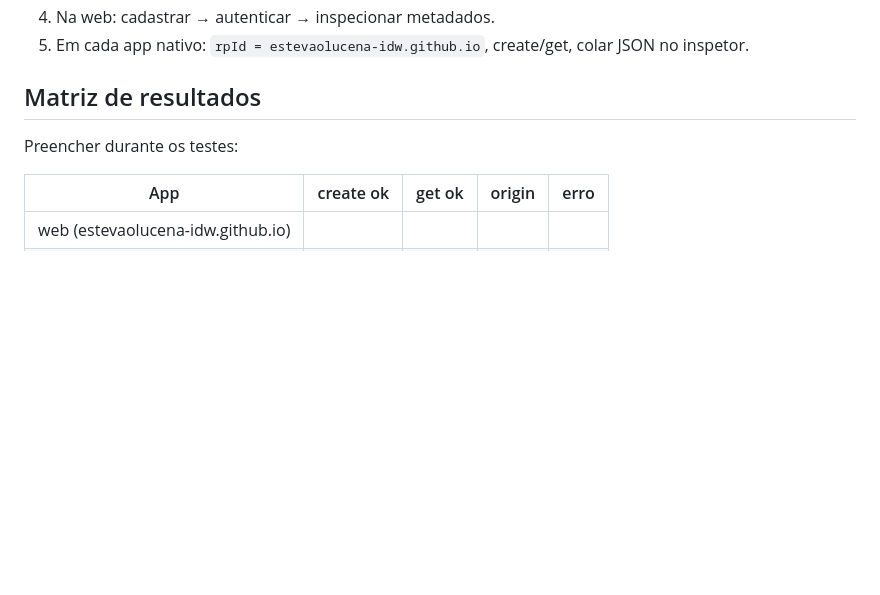
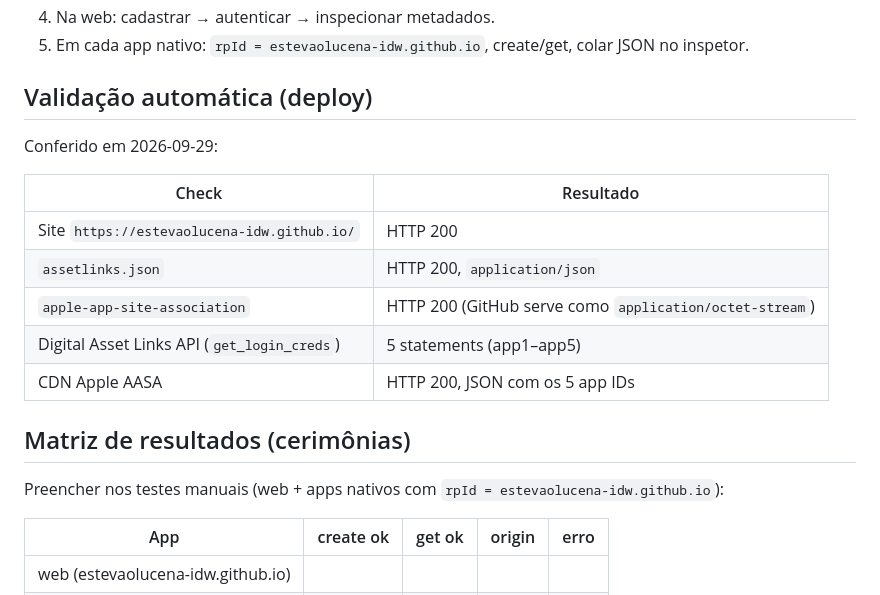
Before and after one commit to estevaolucena-idw/estevaolucena-idw.github.io, a Markdown page: README.md, the part around the change. GitHub-like rendering; blank space fills up the shorter version.

Commit message:
docs: record deploy validation for .well-known and DAL
Co-authored-by: Cursor <cursoragent@cursor.com>

```diff
--- a/README.md
+++ b/README.md
@@ -50,9 +50,21 @@ Team ID `55V4KQ8R32`:
 4. Na web: cadastrar → autenticar → inspecionar metadados.
 5. Em cada app nativo: `rpId = estevaolucena-idw.github.io`, create/get, colar JSON no inspetor.
 
-## Matriz de resultados
+## Validação automática (deploy)
 
-Preencher durante os testes:
+Conferido em 2026-09-29:
+
+| Check | Resultado |
+| --- | --- |
+| Site `https://estevaolucena-idw.github.io/` | HTTP 200 |
+| `assetlinks.json` | HTTP 200, `application/json` |
+| `apple-app-site-association` | HTTP 200 (GitHub serve como `application/octet-stream`) |
+| Digital Asset Links API (`get_login_creds`) | 5 statements (app1–app5) |
+| CDN Apple AASA | HTTP 200, JSON com os 5 app IDs |
+
+## Matriz de resultados (cerimônias)
+
+Preencher nos testes manuais (web + apps nativos com `rpId = estevaolucena-idw.github.io`):
 
 | App | create ok | get ok | origin | erro |
 | --- | --- | --- | --- | --- |
```
